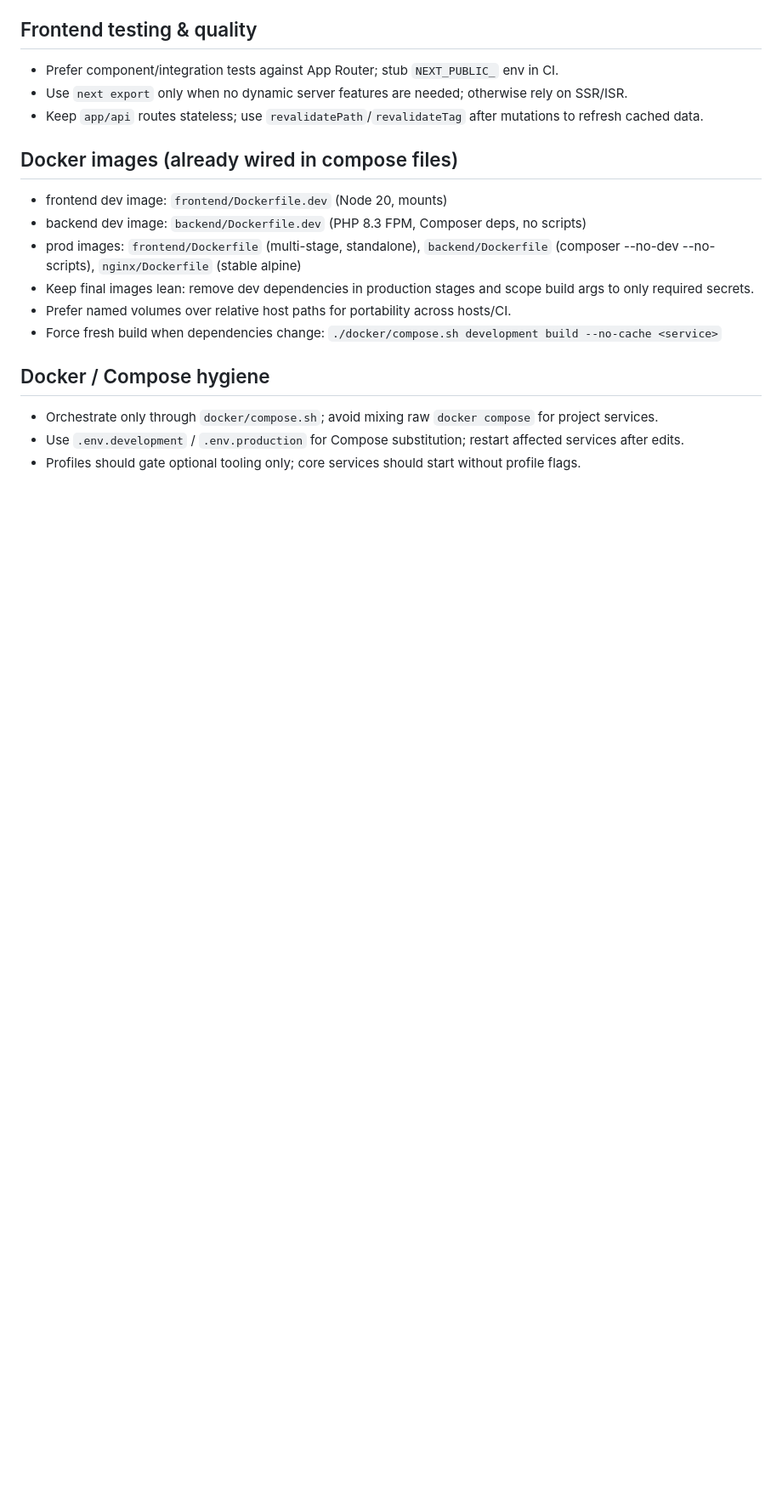
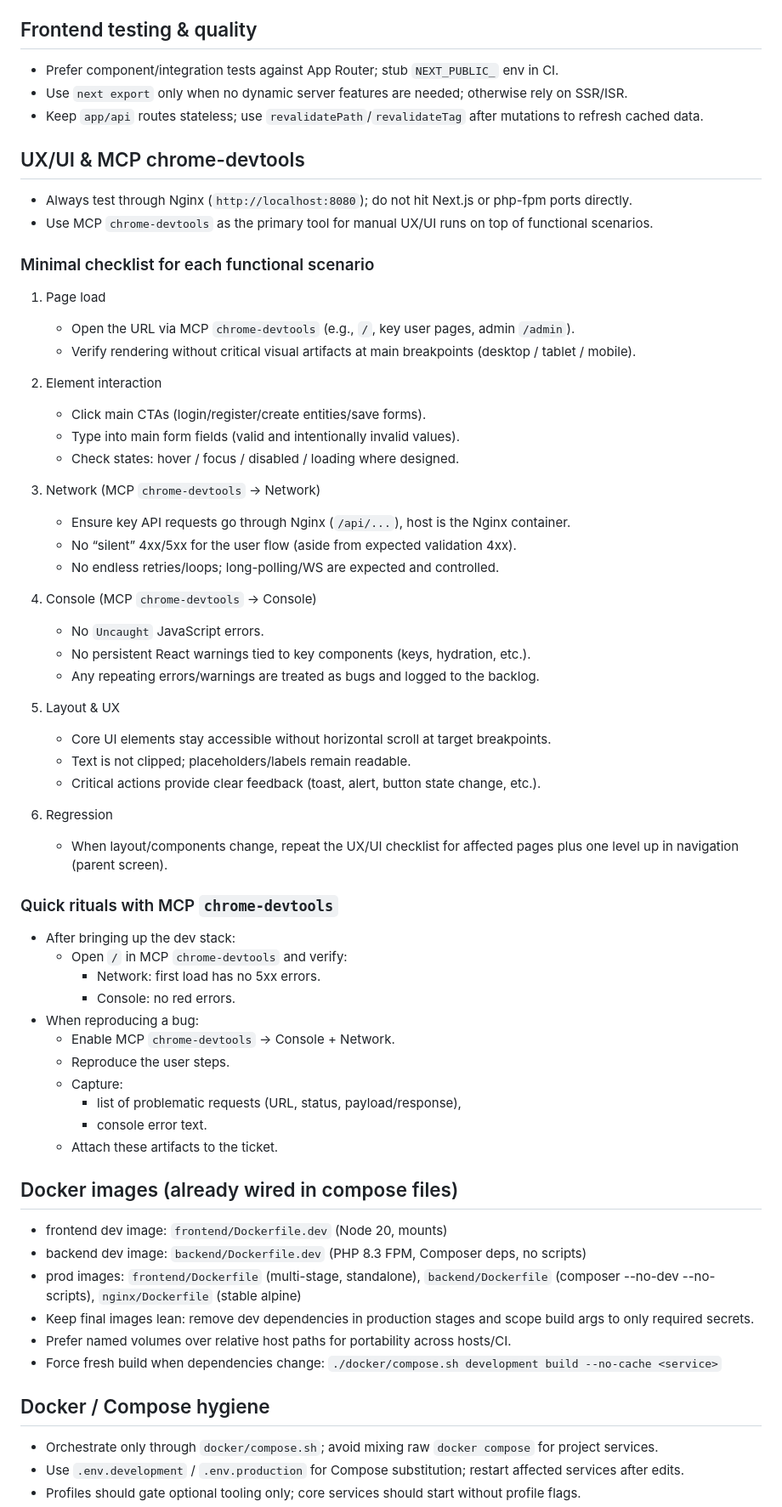
Before and after one commit to ins1derft/kjt_migration, a Markdown page: AGENTS.md, the part around one of its changes. Shown at 85% size. Drawn GitHub-style; blank space fills up the shorter version.

Commit message:
docs: formalize MCP chrome-devtools UX checks

```diff
--- a/AGENTS.md
+++ b/AGENTS.md
@@ -82,6 +89,54 @@ This repo uses the `docker/compose.sh` wrapper for every orchestration task. Nev
 - Prefer component/integration tests against App Router; stub `NEXT_PUBLIC_` env in CI.
 - Use `next export` only when no dynamic server features are needed; otherwise rely on SSR/ISR.
 - Keep `app/api` routes stateless; use `revalidatePath`/`revalidateTag` after mutations to refresh cached data.
+
+## UX/UI & MCP chrome-devtools
+
+- Always test through Nginx (`http://localhost:8080`); do not hit Next.js or php-fpm ports directly.
+- Use MCP `chrome-devtools` as the primary tool for manual UX/UI runs on top of functional scenarios.
+
+### Minimal checklist for each functional scenario
+
+1. Page load
+   - Open the URL via MCP `chrome-devtools` (e.g., `/`, key user pages, admin `/admin`).
+   - Verify rendering without critical visual artifacts at main breakpoints (desktop / tablet / mobile).
+
+2. Element interaction
+   - Click main CTAs (login/register/create entities/save forms).
+   - Type into main form fields (valid and intentionally invalid values).
+   - Check states: hover / focus / disabled / loading where designed.
+
+3. Network (MCP `chrome-devtools` → Network)
+   - Ensure key API requests go through Nginx (`/api/...`), host is the Nginx container.
+   - No “silent” 4xx/5xx for the user flow (aside from expected validation 4xx).
+   - No endless retries/loops; long-polling/WS are expected and controlled.
+
+4. Console (MCP `chrome-devtools` → Console)
+   - No `Uncaught` JavaScript errors.
+   - No persistent React warnings tied to key components (keys, hydration, etc.).
+   - Any repeating errors/warnings are treated as bugs and logged to the backlog.
+
+5. Layout & UX
+   - Core UI elements stay accessible without horizontal scroll at target breakpoints.
+   - Text is not clipped; placeholders/labels remain readable.
+   - Critical actions provide clear feedback (toast, alert, button state change, etc.).
+
+6. Regression
+   - When layout/components change, repeat the UX/UI checklist for affected pages plus one level up in navigation (parent screen).
+
+### Quick rituals with MCP `chrome-devtools`
+
+- After bringing up the dev stack:
+  - Open `/` in MCP `chrome-devtools` and verify:
+    - Network: first load has no 5xx errors.
+    - Console: no red errors.
+- When reproducing a bug:
+  - Enable MCP `chrome-devtools` → Console + Network.
+  - Reproduce the user steps.
+  - Capture:
+    - list of problematic requests (URL, status, payload/response),
+    - console error text.
+  - Attach these artifacts to the ticket.
 
 ## Docker images (already wired in compose files)
 - frontend dev image: `frontend/Dockerfile.dev` (Node 20, mounts)
```
Also changed, not shown: other parts of AGENTS.md (+11 -0 lines).
